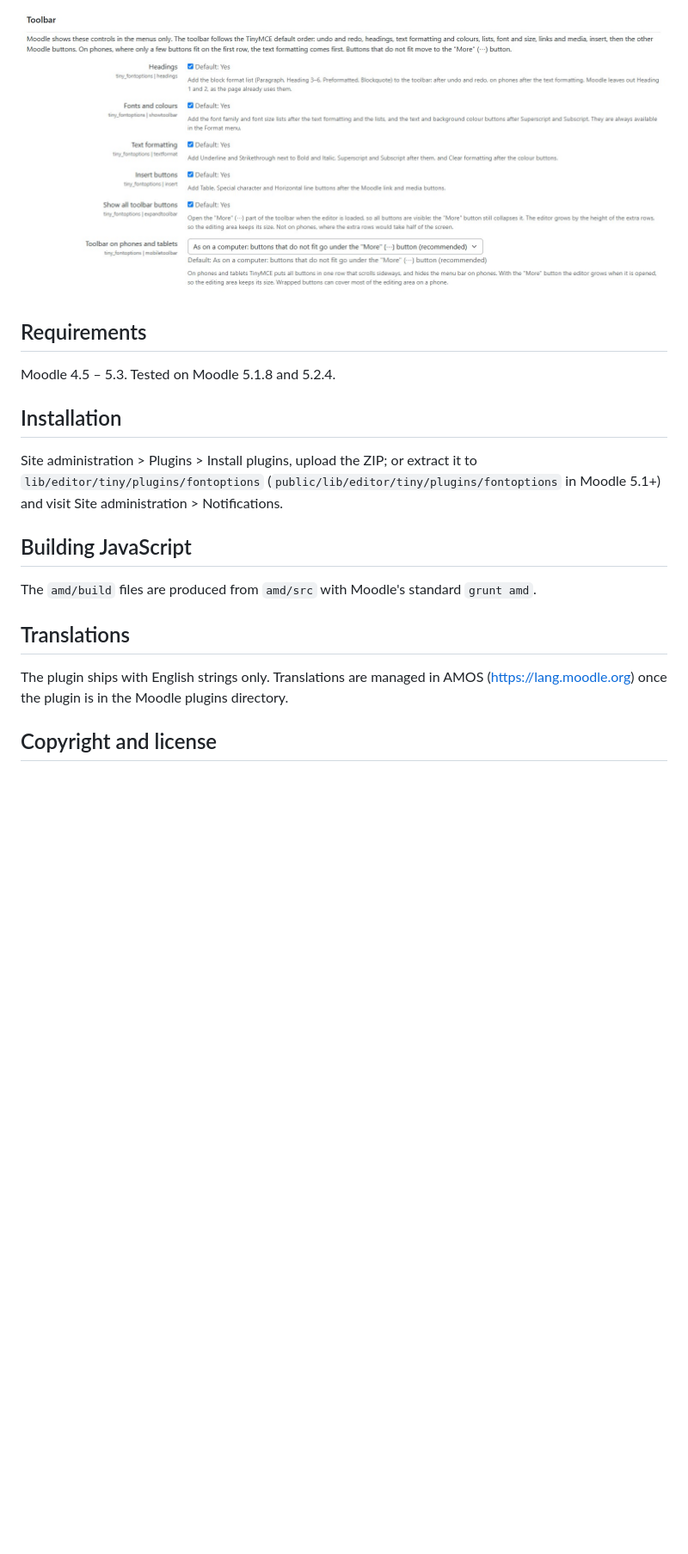
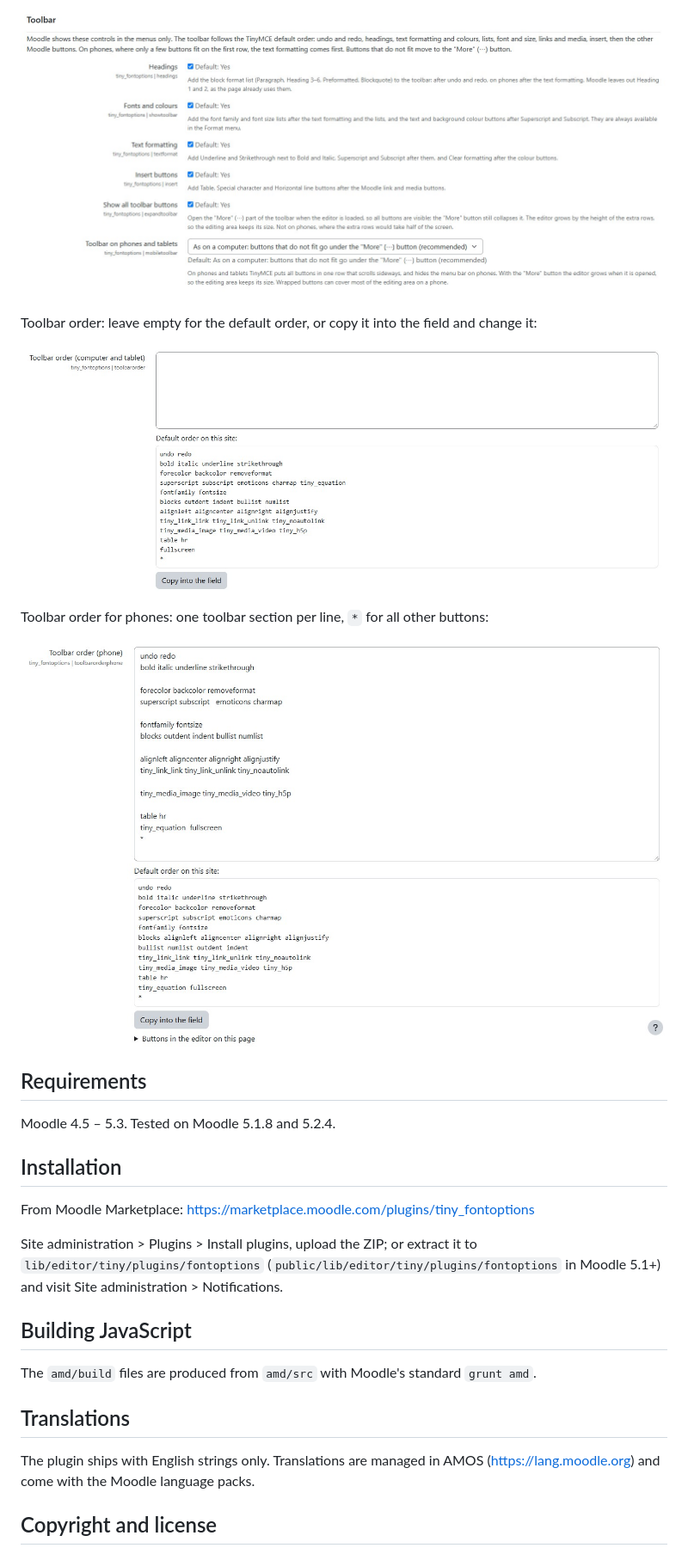
Before and after one commit to alexippo/moodle-tiny_fontoptions, a Markdown page: README.md, the part around one of its changes. Shown at 86% size. Drawn GitHub-style; pictures changed too: screenshots/toolbar-order-phone.jpg (added), screenshots/toolbar-order.jpg (added); blank space fills up the shorter version.

Commit message:
README: toolbar order screenshots, clearer captions, Marketplace link
Co-Authored-By: Claude Opus 5.5 <noreply@anthropic.com>

```diff
--- a/README.md
+++ b/README.md
@@ -154,11 +154,21 @@ Settings:
 
-![Toolbar settings](screenshots/settings-toolbar.jpg)
+![Settings: toolbar buttons and the toolbar on phones and tablets](screenshots/settings-toolbar.jpg)
+
+Toolbar order: leave empty for the default order, or copy it into the field and change it:
+
+![Toolbar order: leave empty for the default order, or copy it into the field and change it](screenshots/toolbar-order.jpg)
+
+Toolbar order for phones: one toolbar section per line, `*` for all other buttons:
+
+![Toolbar order for phones: one toolbar section per line, "*" for all other buttons](screenshots/toolbar-order-phone.jpg)
 
 ## Requirements
 
 Moodle 4.5 – 5.3. Tested on Moodle 5.1.8 and 5.2.4.
 
 ## Installation
+
+From Moodle Marketplace: https://marketplace.moodle.com/plugins/tiny_fontoptions
 
 Site administration > Plugins > Install plugins, upload the ZIP; or extract it to
 `lib/editor/tiny/plugins/fontoptions` (`public/lib/editor/tiny/plugins/fontoptions` in Moodle 5.1+)
@@ -171,7 +181,7 @@ The `amd/build` files are produced from `amd/src` with Moodle's standard `grunt
 ## Translations
 
 The plugin ships with English strings only. Translations are managed in AMOS
-(https://lang.moodle.org) once the plugin is in the Moodle plugins directory.
+(https://lang.moodle.org) and come with the Moodle language packs.
 
 ## Copyright and license
 
```
Also changed, not shown: other parts of README.md (+5 -5 lines).
